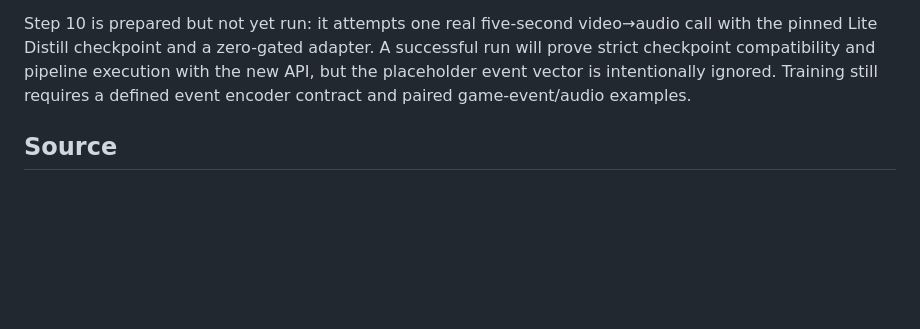
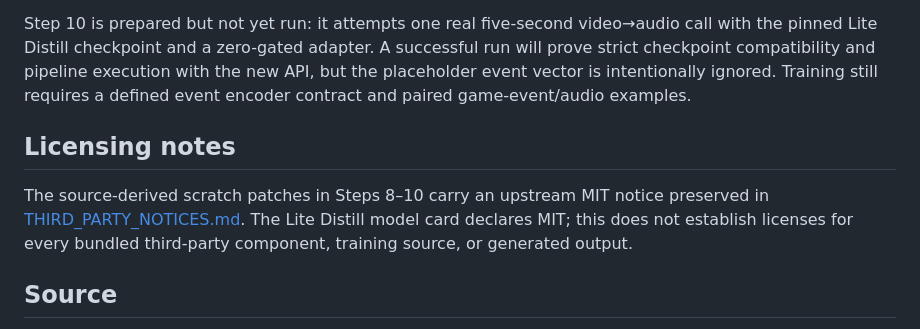
Before and after one commit to AytugSahinkanat/kandinsky-v2a-colab, a Markdown page: notebooks/game_conditioning/README.md, the part around the change. Rendered like a GitHub page; blank space fills up the shorter version.

Commit message:
Document upstream license notices for game-conditioning notebooks

```diff
--- a/notebooks/game_conditioning/README.md
+++ b/notebooks/game_conditioning/README.md
@@ -64,6 +64,10 @@ Steps 1–4 are architecture prototypes; Step 5 maps checkpoint and pipeline bou
 
 Step 10 is prepared but not yet run: it attempts one real five-second video→audio call with the pinned Lite Distill checkpoint and a zero-gated adapter. A successful run will prove strict checkpoint compatibility and pipeline execution with the new API, but the placeholder event vector is intentionally ignored. Training still requires a defined event encoder contract and paired game-event/audio examples.
 
+## Licensing notes
+
+The source-derived scratch patches in Steps 8–10 carry an upstream MIT notice preserved in [THIRD_PARTY_NOTICES.md](THIRD_PARTY_NOTICES.md). The Lite Distill model card declares MIT; this does not establish licenses for every bundled third-party component, training source, or generated output.
+
 ## Source
 
 The inspected source revision is pinned to [Kandinsky 6 commit 7ceeefad7fb625011f7db602c43893a989f19c15](https://github.com/kandinskylab/kandinsky-6/tree/7ceeefad7fb625011f7db602c43893a989f19c15).
```
